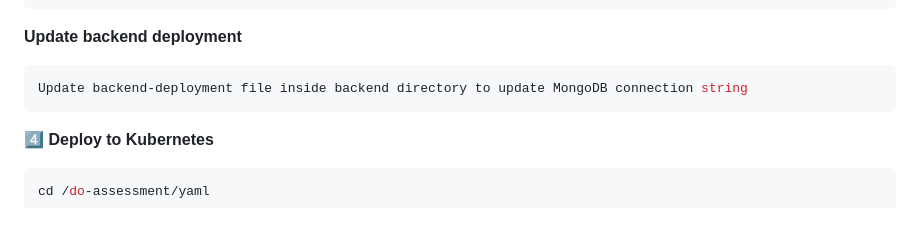
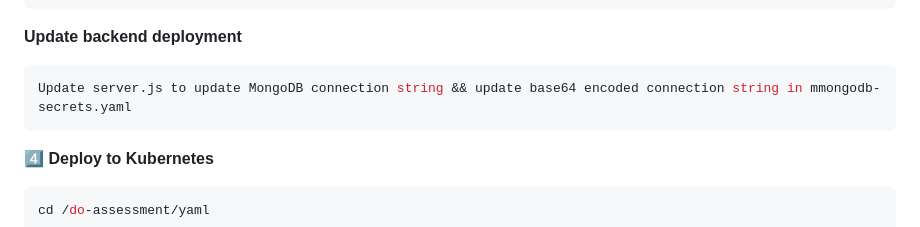
Before and after one commit to vivek-kr-github/do-assessment, a Markdown page: README.md, the part around the change. Rendered like a GitHub page.

````diff
--- a/README.md
+++ b/README.md
@@ -118,7 +118,7 @@ docker push registry.digitalocean.com/"registry_name"/frontend:latest
 **Update backend deployment**
 
 ```bash
-Update backend-deployment file inside backend directory to update MongoDB connection string
+Update server.js to update MongoDB connection string && update base64 encoded connection string in mmongodb-secrets.yaml
 ```
 
 
````
